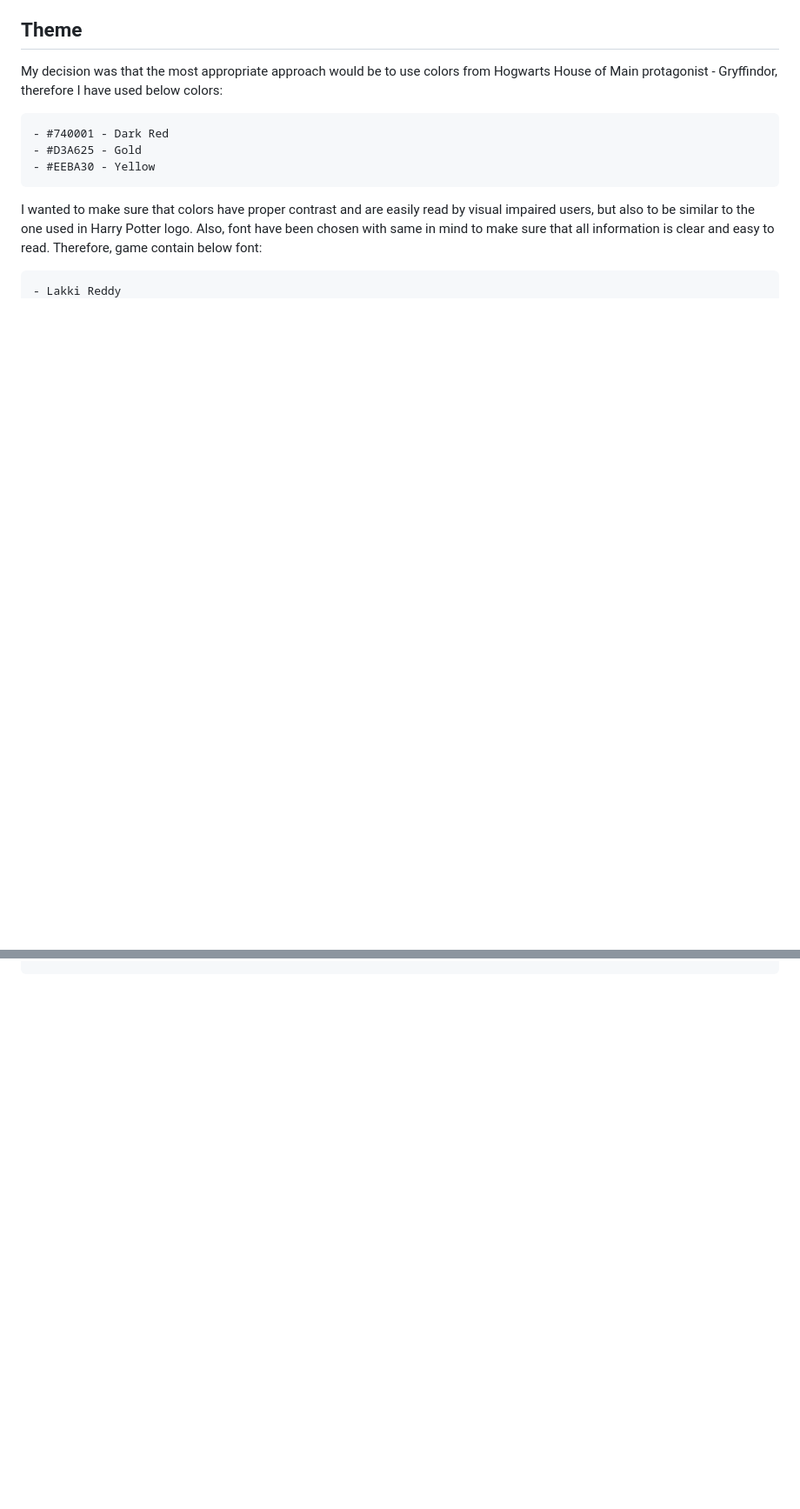
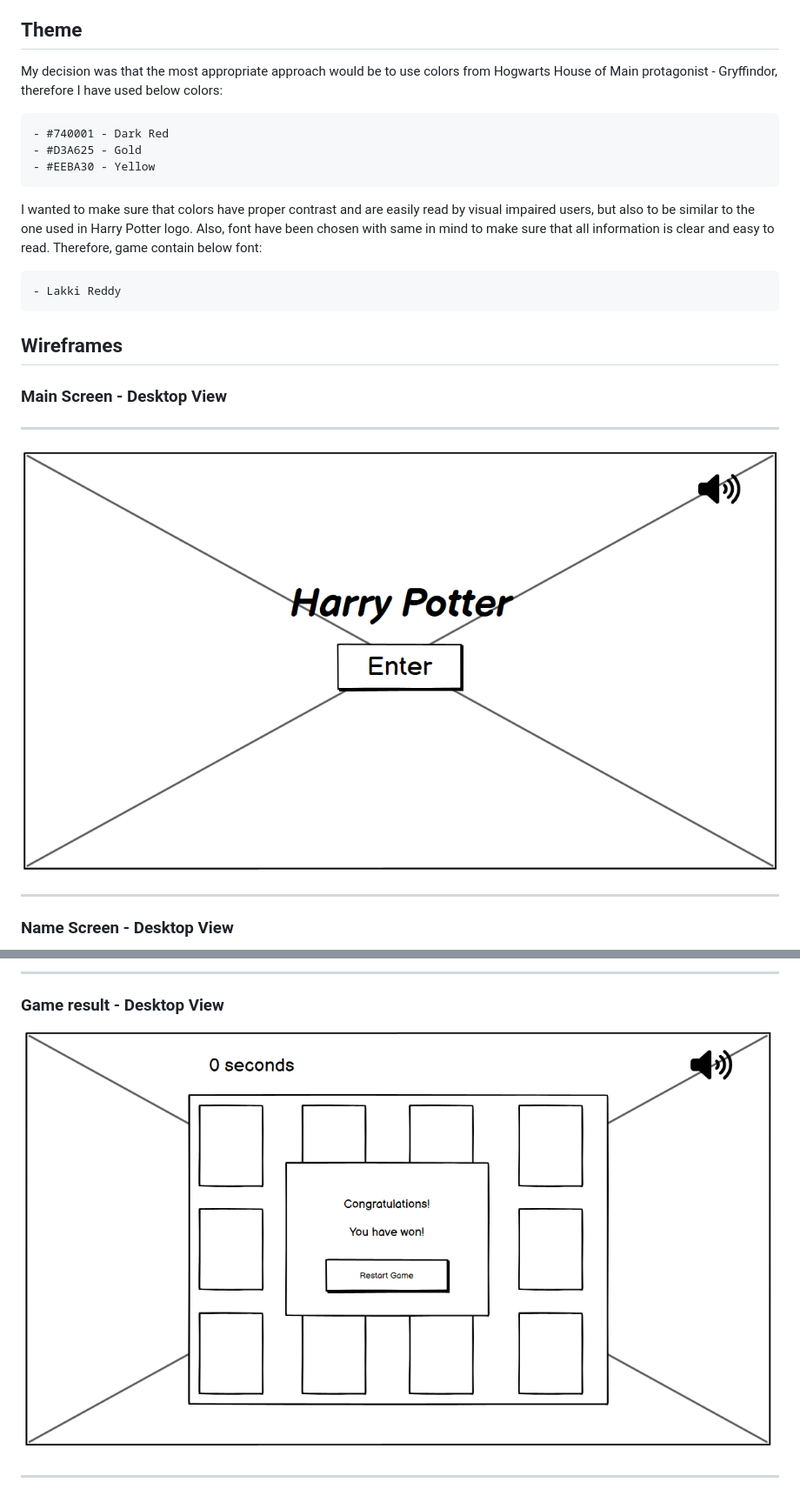
Before and after one commit to JarekB-dev/Harry-Potter, a Markdown page: README.md, 2 parts joined by grey strips. Shown at 87% size. Drawn GitHub-style; blank space fills up the shorter version.

Commit message:
add Desktop Wireframes and add mobile wireframe images.

```diff
--- a/README.md
+++ b/README.md
@@ -53,3 +53,17 @@ My decision was that the most appropriate approach would be to use colors from H
 I wanted to make sure that colors have proper contrast and are easily read by visual impaired users, but also to be similar to the one used in Harry Potter logo. Also, font have been chosen with same in mind to make sure that all information is clear and easy to read. Therefore, game contain below font:
 
     - Lakki Reddy
+
+## Wireframes
+
+
+### Main Screen - Desktop View
+
+---
+
+![Main Screen](assets/documentation/wireframes/main-screen.png)
+
+---
+
+### Name Screen - Desktop View
+
@@ -55,0 +84,7 @@ I wanted to make sure that colors have proper contrast and are easily read by vi
+---
+
+### Game result - Desktop View
+
+![Name Screen](assets/documentation/wireframes/game-result.png)
+
+---
```
Also changed, not shown: other parts of README.md (+14 -0 lines), assets/documentation/wireframes/game-area-mobile.png (added), assets/documentation/wireframes/game-explanation-mobile.png (added), assets/documentation/wireframes/game-result-mobile.png (added), assets/documentation/wireframes/main-screen-mobile.png (added), assets/documentation/wireframes/name-screen-mobile.png (added).
